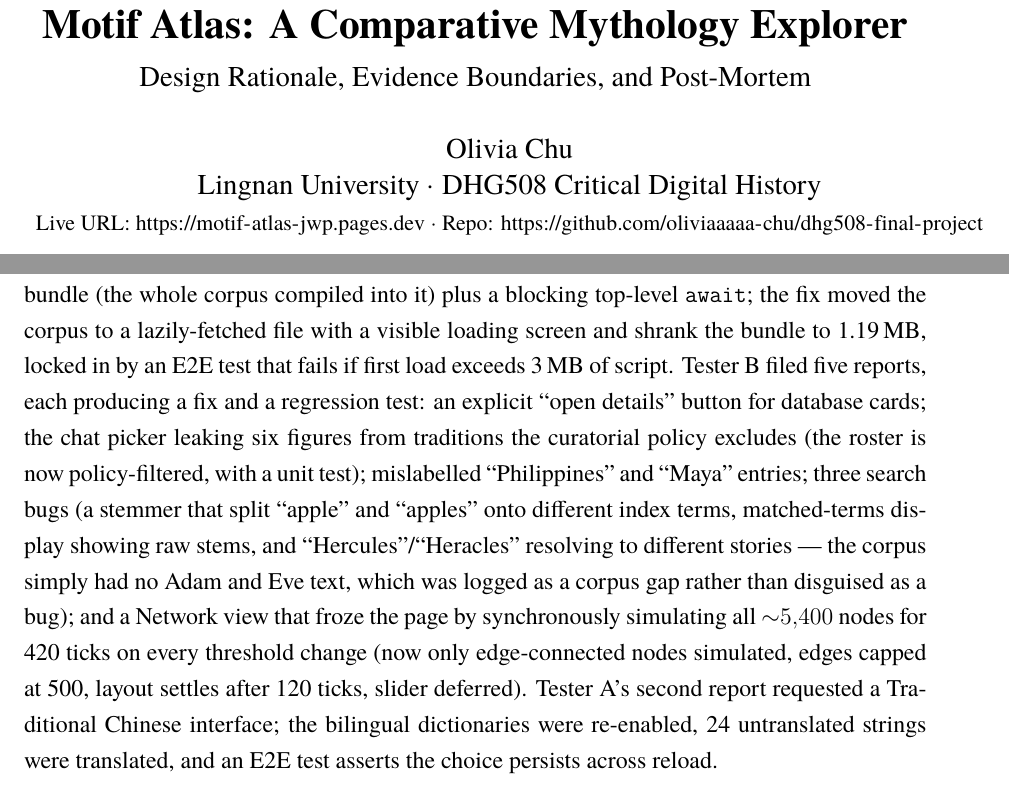
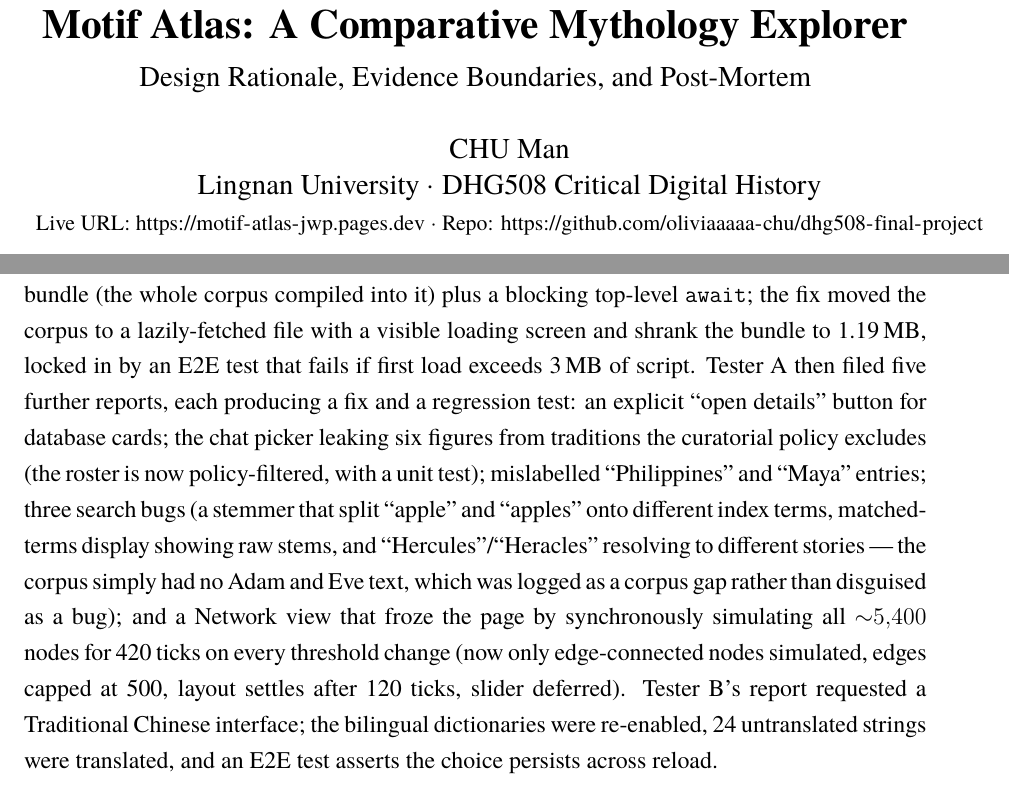
Before and after one commit to oliviaaaaa-chu/dhg508-final-project, a LaTeX paper (paper/main.tex): two parts of pages 1 and 6 of 7, joined at a grey line, cut so that both start at the same text. Compiled offline with XeLaTeX; a missing font is replaced by an installed copy or a similar font.

Commit message:
paper: correct author name to CHU Man; reattribute playtest reports (A: all fixes, B: language request)

```diff
--- a/paper/main.tex
+++ b/paper/main.tex
@@ -46,7 +46,7 @@
 
 \title{\textbf{Motif Atlas: A Comparative Mythology Explorer}\\[0.3em]
 \large Design Rationale, Evidence Boundaries, and Post-Mortem}
-\author{Olivia Chu\\Lingnan University $\cdot$ DHG508 Critical Digital History\\
+\author{CHU Man\\Lingnan University $\cdot$ DHG508 Critical Digital History\\
 \small Live URL: \url{https://motif-atlas-jwp.pages.dev} $\cdot$ Repo: \url{https://github.com/oliviaaaaa-chu/dhg508-final-project}}
 \date{25 November 2026}
 
@@ -209,10 +209,10 @@ diagnosis was a 23.4\,MB JavaScript bundle (the whole corpus compiled into
 it) plus a blocking top-level \texttt{await}; the fix moved the corpus to a
 lazily-fetched file with a visible loading screen and shrank the bundle to
 1.19\,MB, locked in by an E2E test that fails if first load exceeds 3\,MB of
-script. Tester~B filed five reports, each producing a fix and a regression
-test: an explicit ``open details'' button for database cards; the chat
-picker leaking six figures from traditions the curatorial policy excludes
-(the roster is now policy-filtered, with a unit test); mislabelled
+script. Tester~A then filed five further reports, each producing a fix and
+a regression test: an explicit ``open details'' button for database cards;
+the chat picker leaking six figures from traditions the curatorial policy
+excludes (the roster is now policy-filtered, with a unit test); mislabelled
 ``Philippines'' and ``Maya'' entries; three search bugs (a stemmer that
 split ``apple'' and ``apples'' onto different index terms, matched-terms
 display showing raw stems, and ``Hercules''/``Heracles'' resolving to
@@ -221,10 +221,9 @@ logged as a corpus gap rather than disguised as a bug); and a Network view
 that froze the page by synchronously simulating all ${\sim}5{,}400$ nodes
 for 420 ticks on every threshold change (now only edge-connected nodes
 simulated, edges capped at 500, layout settles after 120 ticks, slider
-deferred). Tester~A's second report requested a Traditional Chinese
-interface; the bilingual dictionaries were re-enabled, 24 untranslated
-strings were translated, and an E2E test asserts the choice persists across
-reload.
+deferred). Tester~B's report requested a Traditional Chinese interface; the
+bilingual dictionaries were re-enabled, 24 untranslated strings were
+translated, and an E2E test asserts the choice persists across reload.
 
 \section{Post-Mortem}
 
```
